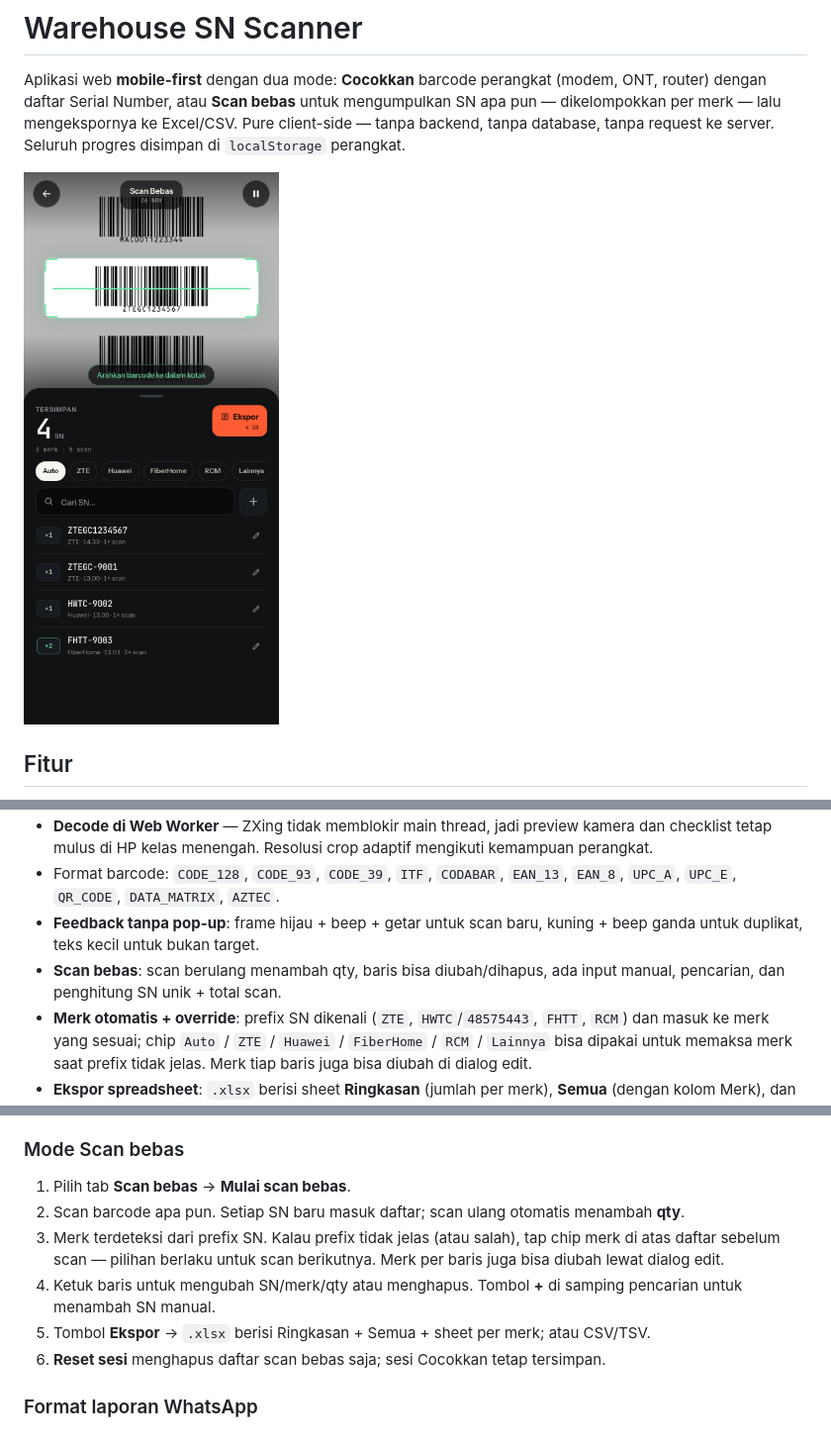
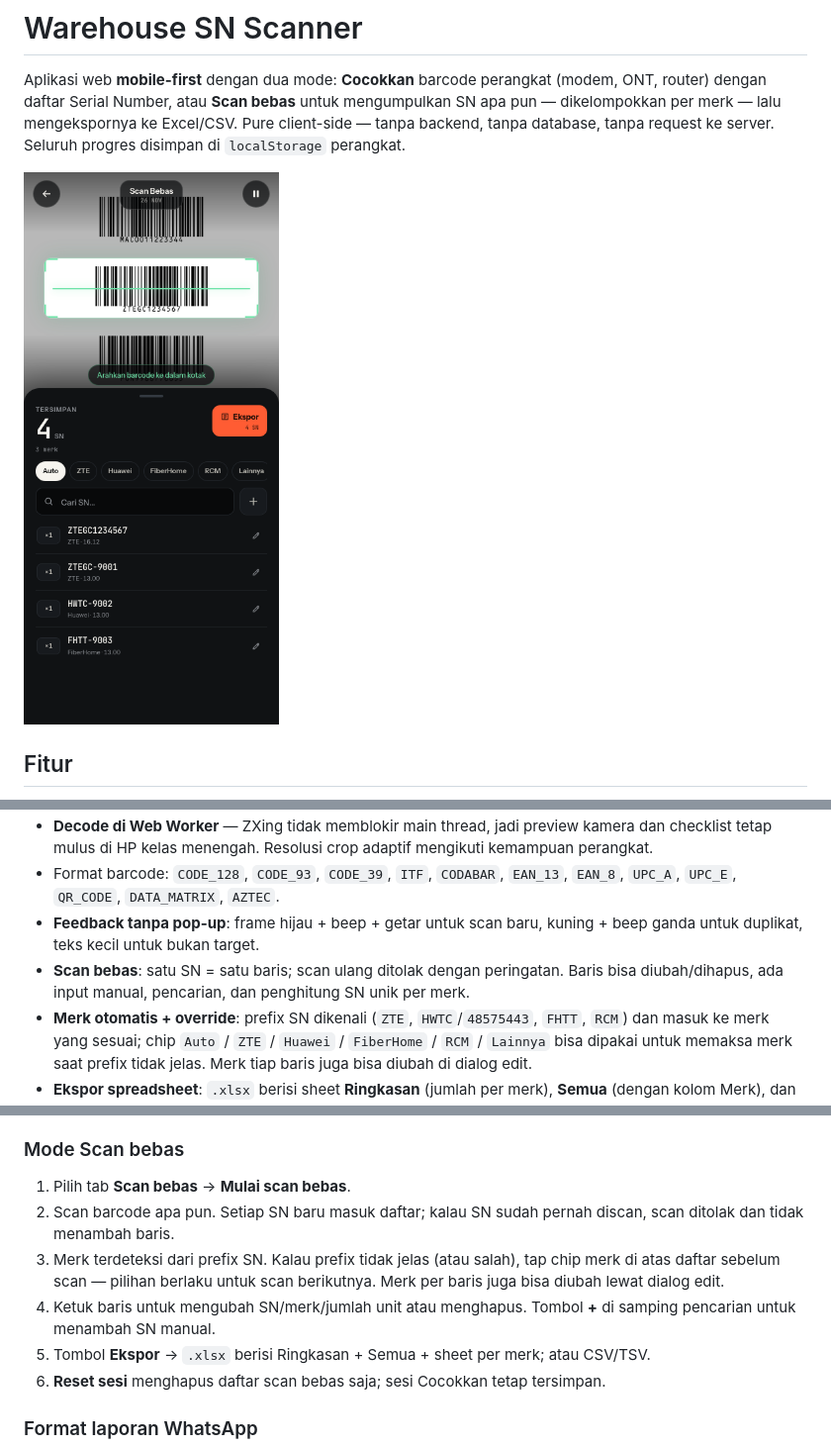
Before and after one commit to arilcihuyy/warehouse-sn-scanner, a Markdown page: README.md, 3 parts joined by grey strips. Shown at 99% size. GitHub-like rendering; pictures changed too: docs/preview.png.

Commit message:
fix: reject duplicate SN scans in scan bebas

```diff
--- a/README.md
+++ b/README.md
@@ -12,7 +12,7 @@ Aplikasi web **mobile-first** dengan dua mode: **Cocokkan** barcode perangkat (m
 - **Decode di Web Worker** — ZXing tidak memblokir main thread, jadi preview kamera dan checklist tetap mulus di HP kelas menengah. Resolusi crop adaptif mengikuti kemampuan perangkat.
 - Format barcode: `CODE_128`, `CODE_93`, `CODE_39`, `ITF`, `CODABAR`, `EAN_13`, `EAN_8`, `UPC_A`, `UPC_E`, `QR_CODE`, `DATA_MATRIX`, `AZTEC`.
 - **Feedback tanpa pop-up**: frame hijau + beep + getar untuk scan baru, kuning + beep ganda untuk duplikat, teks kecil untuk bukan target.
-- **Scan bebas**: scan berulang menambah qty, baris bisa diubah/dihapus, ada input manual, pencarian, dan penghitung SN unik + total scan.
+- **Scan bebas**: satu SN = satu baris; scan ulang ditolak dengan peringatan. Baris bisa diubah/dihapus, ada input manual, pencarian, dan penghitung SN unik per merk.
 - **Merk otomatis + override**: prefix SN dikenali (`ZTE`, `HWTC`/`48575443`, `FHTT`, `RCM`) dan masuk ke merk yang sesuai; chip `Auto` / `ZTE` / `Huawei` / `FiberHome` / `RCM` / `Lainnya` bisa dipakai untuk memaksa merk saat prefix tidak jelas. Merk tiap baris juga bisa diubah di dialog edit.
 - **Ekspor spreadsheet**: `.xlsx` berisi sheet **Ringkasan** (jumlah per merk), **Semua** (dengan kolom Merk), dan **satu sheet per merk**; plus CSV (pemisah `;`) dan salin TSV. Mode Cocokkan juga bisa mengunduh Excel dari rekap.
 - **Checklist live** dengan progress bar, pencarian, filter `Semua` / `Sisa` / `Ketemu`, dan tap manual untuk koreksi.
@@ -102,9 +102,9 @@ Pilih mode di layar awal: **Cocokkan** atau **Scan bebas**.
 ### Mode Scan bebas
 
 1. Pilih tab **Scan bebas** → **Mulai scan bebas**.
-2. Scan barcode apa pun. Setiap SN baru masuk daftar; scan ulang otomatis menambah **qty**.
+2. Scan barcode apa pun. Setiap SN baru masuk daftar; kalau SN sudah pernah discan, scan ditolak dan tidak menambah baris.
 3. Merk terdeteksi dari prefix SN. Kalau prefix tidak jelas (atau salah), tap chip merk di atas daftar sebelum scan — pilihan berlaku untuk scan berikutnya. Merk per baris juga bisa diubah lewat dialog edit.
-4. Ketuk baris untuk mengubah SN/merk/qty atau menghapus. Tombol **+** di samping pencarian untuk menambah SN manual.
+4. Ketuk baris untuk mengubah SN/merk/jumlah unit atau menghapus. Tombol **+** di samping pencarian untuk menambah SN manual.
 5. Tombol **Ekspor** → `.xlsx` berisi Ringkasan + Semua + sheet per merk; atau CSV/TSV.
 6. **Reset sesi** menghapus daftar scan bebas saja; sesi Cocokkan tetap tersimpan.
 
```
Also changed, not shown: other parts of README.md (+2 -2 lines), HANDOFF.md (+4 -3 lines), 5 other files.
